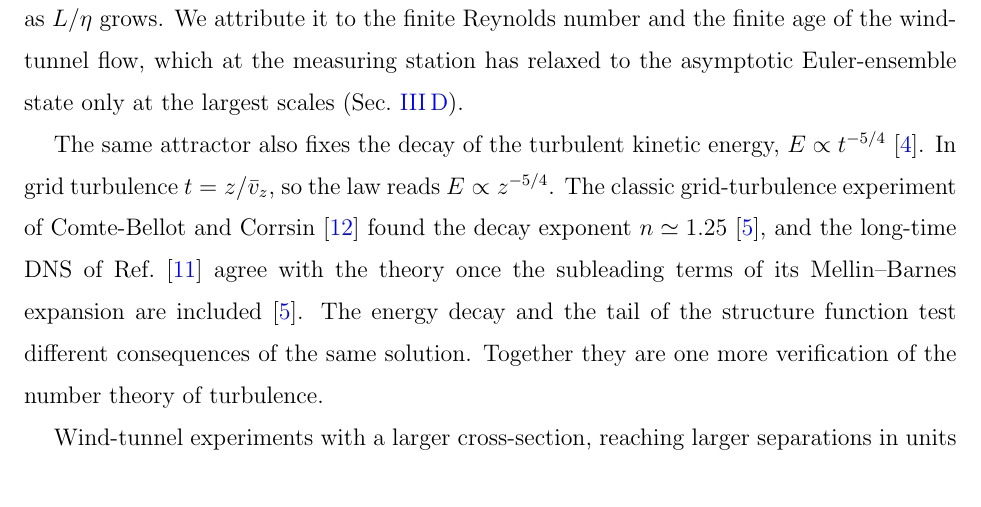
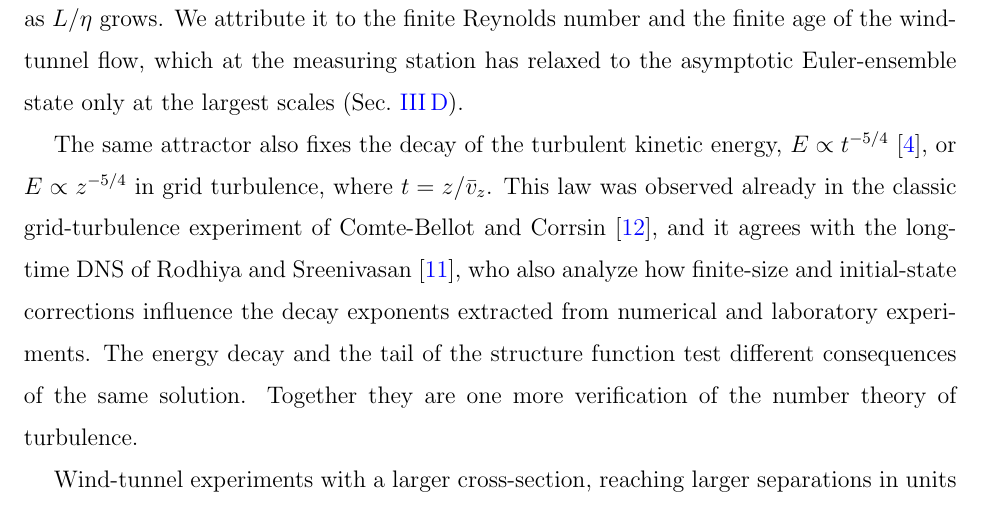
Before and after one commit to sashamigdal/LoopEquations, a LaTeX paper (Mellin/paper/paper.tex): part of page 17 of 21, cut so that both start at the same text. Compiled offline with pdfLaTeX.

Commit message:
Conclusions: energy-decay law stated without discussing exponent extraction; refer to Rodhiya and Sreenivasan for finite-size and initial-state corrections
Co-Authored-By: Claude Opus 5.5 <noreply@anthropic.com>
Claude-Session: https://claude.ai/code/session_019GFaX1h9JHATir6jfBSqVi

```diff
--- a/Mellin/paper/paper.tex
+++ b/Mellin/paper/paper.tex
@@ -524,12 +524,12 @@ $1/Re_\lambda$ at fixed $r/L$: it is a universal function of $r/\eta$~\cite{Greg
 attribute it to the finite Reynolds number and the finite age of the wind-tunnel flow, which at the measuring station has
 relaxed to the asymptotic Euler-ensemble state only at the largest scales (Sec.~\ref{sec:tail}).
 
-The same attractor also fixes the decay of the turbulent kinetic energy, $E\propto t^{-5/4}$~\cite{migdal2024quantum}. In grid
-turbulence $t=z/\bar v_z$, so the law reads $E\propto z^{-5/4}$. The classic grid-turbulence experiment of Comte-Bellot and
-Corrsin~\cite{GridTurbulence_1966} found the decay exponent $n\simeq1.25$~\cite{ReviewPaperAM}, and the long-time DNS of
-Ref.~\cite{SreeniAkash2025} agree with the theory once the subleading terms of its Mellin--Barnes expansion are
-included~\cite{ReviewPaperAM}. The energy decay and the tail of the structure function test different consequences of the
-same solution. Together they are one more verification of the number theory of turbulence.
+The same attractor also fixes the decay of the turbulent kinetic energy, $E\propto t^{-5/4}$~\cite{migdal2024quantum},
+or $E\propto z^{-5/4}$ in grid turbulence, where $t=z/\bar v_z$. This law was observed already in the classic grid-turbulence
+experiment of Comte-Bellot and Corrsin~\cite{GridTurbulence_1966}, and it agrees with the long-time DNS of Rodhiya and
+Sreenivasan~\cite{SreeniAkash2025}, who also analyze how finite-size and initial-state corrections influence the decay
+exponents extracted from numerical and laboratory experiments. The energy decay and the tail of the structure function test
+different consequences of the same solution. Together they are one more verification of the number theory of turbulence.
 
 Wind-tunnel experiments with a larger cross-section, reaching larger separations in units of the diffusion length, and at
 higher Reynolds numbers, would separate the finite-size effects from the bulk dynamics. They would also test the predicted
```
Also changed, not shown: Mellin/paper/paper.pdf.
